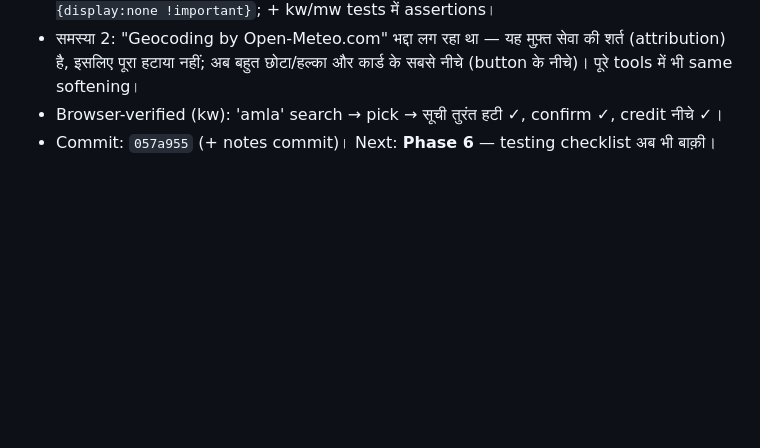
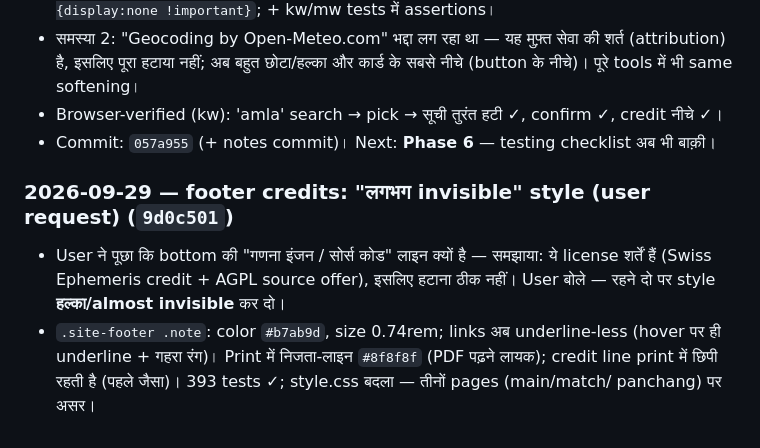
Before and after one commit to vasant22/kundli, a Markdown page: NOTES.md, the part around the change. Rendered like a GitHub page; blank space fills up the shorter version.

Commit message:
NOTES: footer credits almost-invisible style (9d0c501)

```diff
--- a/NOTES.md
+++ b/NOTES.md
@@ -414,3 +414,12 @@ Hard requirements (summary):
   (button के नीचे)। पूरे tools में भी same softening।
 - Browser-verified (kw): 'amla' search → pick → सूची तुरंत हटी ✓, confirm ✓, credit नीचे ✓।
 - Commit: `057a955` (+ notes commit)। Next: **Phase 6** — testing checklist अब भी बाक़ी।
+
+### 2026-09-29 — footer credits: "लगभग invisible" style (user request) (`9d0c501`)
+- User ने पूछा कि bottom की "गणना इंजन / सोर्स कोड" लाइन क्यों है — समझाया: ये license
+  शर्तें हैं (Swiss Ephemeris credit + AGPL source offer), इसलिए हटाना ठीक नहीं। User बोले
+  — रहने दो पर style **हल्का/almost invisible** कर दो।
+- `.site-footer .note`: color `#b7ab9d`, size 0.74rem; links अब underline-less (hover पर ही
+  underline + गहरा रंग)। Print में निजता-लाइन `#8f8f8f` (PDF पढ़ने लायक); credit line print
+  में छिपी रहती है (पहले जैसा)। 393 tests ✓; style.css बदला — तीनों pages (main/match/
+  panchang) पर असर।
```
